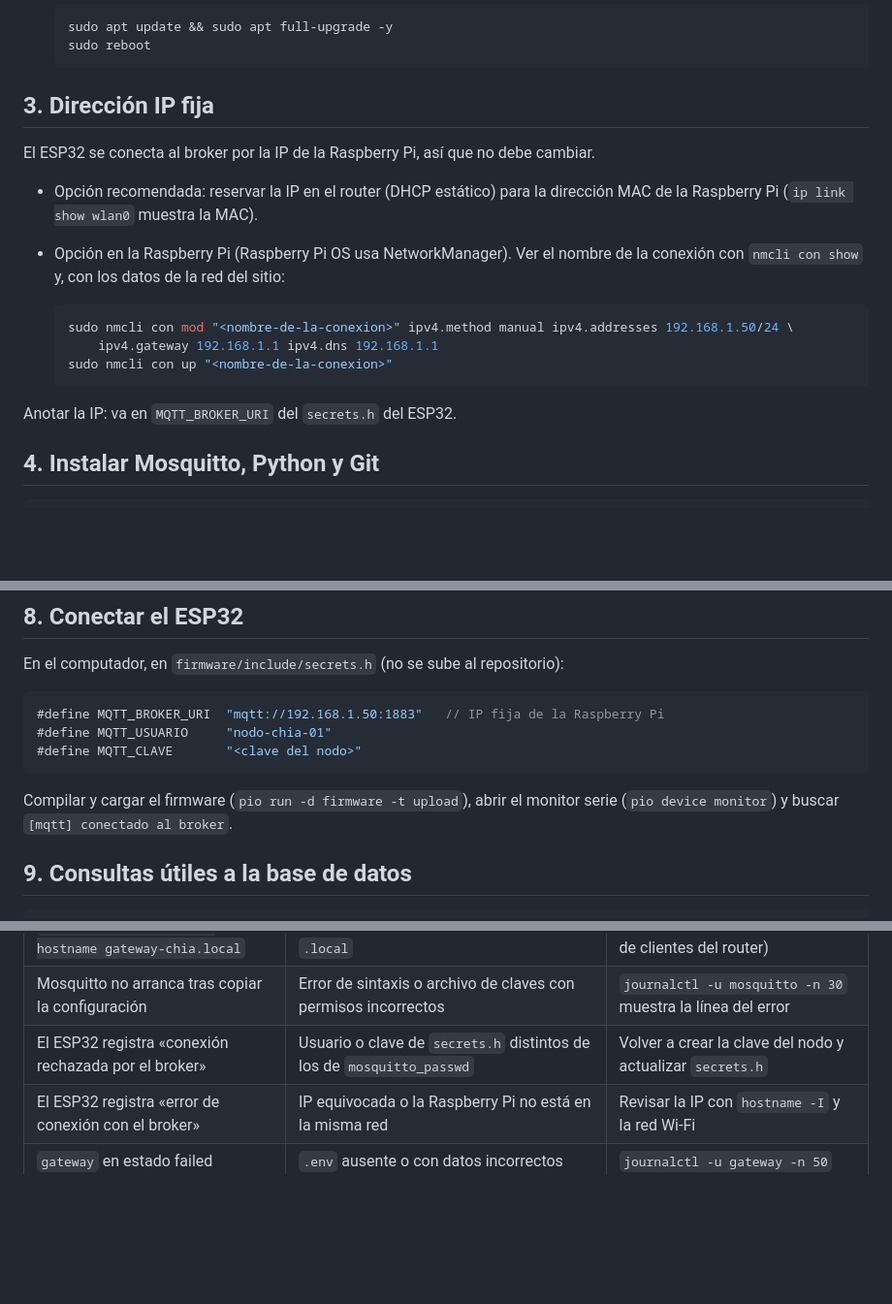
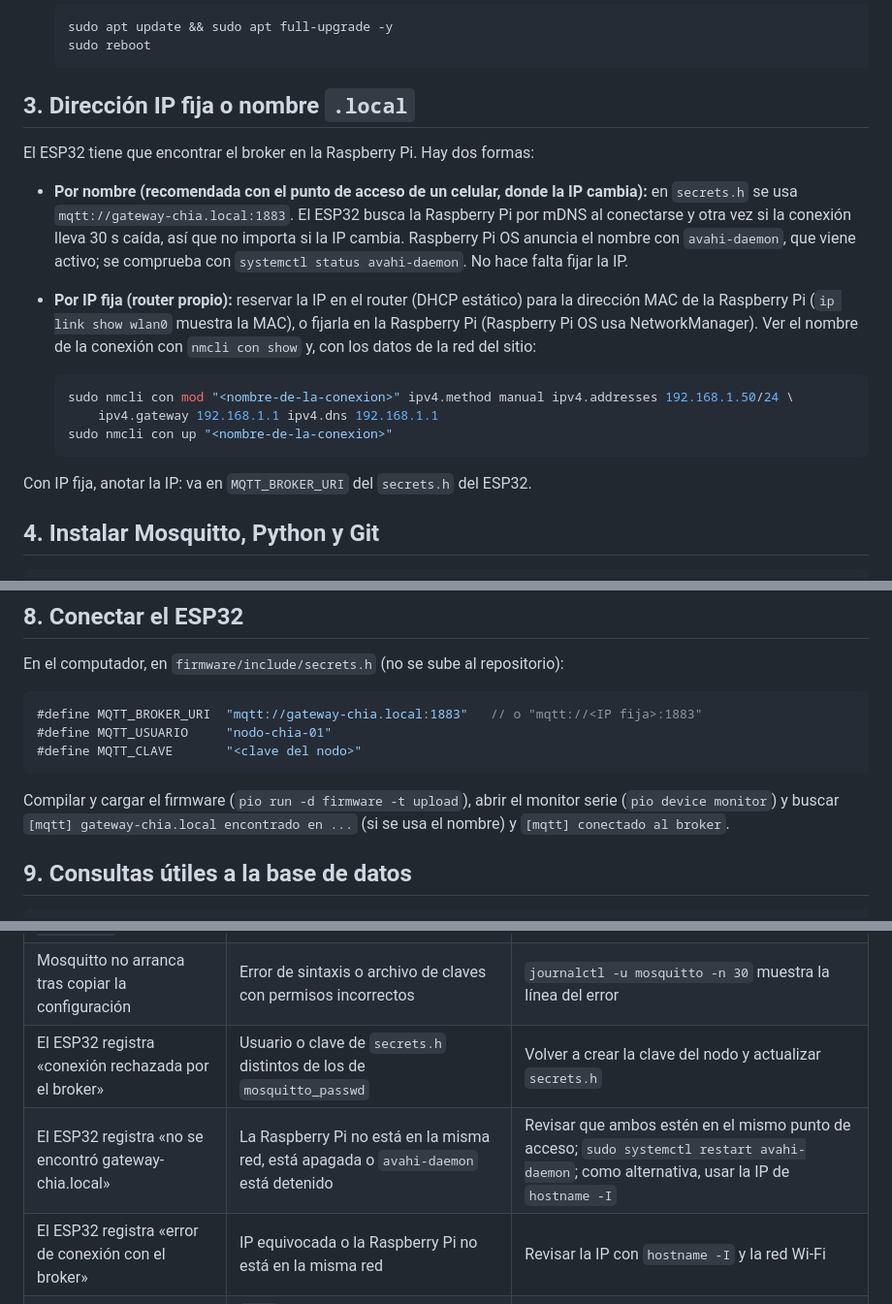
Before and after one commit to Majo7-613/IoT-Challenge2-UniSabana, a Markdown page: docs/guias/raspberry-pi.md, 3 parts joined by grey strips. Shown at 97% size. Rendered like a GitHub page; blank space fills up the shorter version.

Commit message:
docs: guía de la Raspberry Pi con el broker por nombre .local

````diff
--- a/docs/guias/raspberry-pi.md
+++ b/docs/guias/raspberry-pi.md
@@ -38,13 +38,16 @@ Diseño: [gateway.md](../diseno/gateway.md). Código: [gateway/](../../gateway).
    sudo reboot
    ```
 
-## 3. Dirección IP fija
+## 3. Dirección IP fija o nombre `.local`
 
-El ESP32 se conecta al broker por la IP de la Raspberry Pi, así que no debe cambiar.
+El ESP32 tiene que encontrar el broker en la Raspberry Pi. Hay dos formas:
 
-- Opción recomendada: reservar la IP en el router (DHCP estático) para la dirección MAC de la Raspberry Pi
-  (`ip link show wlan0` muestra la MAC).
-- Opción en la Raspberry Pi (Raspberry Pi OS usa NetworkManager). Ver el nombre de la conexión con `nmcli con show` y,
+- **Por nombre (recomendada con el punto de acceso de un celular, donde la IP cambia):** en `secrets.h` se usa
+  `mqtt://gateway-chia.local:1883`. El ESP32 busca la Raspberry Pi por mDNS al conectarse y otra vez si la conexión
+  lleva 30 s caída, así que no importa si la IP cambia. Raspberry Pi OS anuncia el nombre con `avahi-daemon`, que viene
+  activo; se comprueba con `systemctl status avahi-daemon`. No hace falta fijar la IP.
+- **Por IP fija (router propio):** reservar la IP en el router (DHCP estático) para la dirección MAC de la Raspberry Pi
+  (`ip link show wlan0` muestra la MAC), o fijarla en la Raspberry Pi (Raspberry Pi OS usa NetworkManager). Ver el nombre de la conexión con `nmcli con show` y,
   con los datos de la red del sitio:
 
   ```bash
@@ -53,7 +56,7 @@ El ESP32 se conecta al broker por la IP de la Raspberry Pi, así que no debe cam
   sudo nmcli con up "<nombre-de-la-conexion>"
   ```
 
-Anotar la IP: va en `MQTT_BROKER_URI` del `secrets.h` del ESP32.
+Con IP fija, anotar la IP: va en `MQTT_BROKER_URI` del `secrets.h` del ESP32.
 
 ## 4. Instalar Mosquitto, Python y Git
 
@@ -143,13 +146,13 @@ Si el usuario no es `equipo7`, cambiar `User` y las rutas en `/etc/systemd/syste
 En el computador, en `firmware/include/secrets.h` (no se sube al repositorio):
 
 ```c
-#define MQTT_BROKER_URI  "mqtt://192.168.1.50:1883"   // IP fija de la Raspberry Pi
+#define MQTT_BROKER_URI  "mqtt://gateway-chia.local:1883"   // o "mqtt://<IP fija>:1883"
 #define MQTT_USUARIO     "nodo-chia-01"
 #define MQTT_CLAVE       "<clave del nodo>"
 ```
 
 Compilar y cargar el firmware (`pio run -d firmware -t upload`), abrir el monitor serie (`pio device monitor`) y
-buscar `[mqtt] conectado al broker`.
+buscar `[mqtt] gateway-chia.local encontrado en ...` (si se usa el nombre) y `[mqtt] conectado al broker`.
 
 ## 9. Consultas útiles a la base de datos
 
@@ -178,5 +181,6 @@ sqlite3 -header -csv gateway.db "SELECT * FROM telemetria;" > telemetria.csv
 | `ssh: Could not resolve hostname gateway-chia.local` | El computador no resuelve nombres `.local` | Usar la IP de la Raspberry Pi (lista de clientes del router) |
 | Mosquitto no arranca tras copiar la configuración | Error de sintaxis o archivo de claves con permisos incorrectos | `journalctl -u mosquitto -n 30` muestra la línea del error |
 | El ESP32 registra «conexión rechazada por el broker» | Usuario o clave de `secrets.h` distintos de los de `mosquitto_passwd` | Volver a crear la clave del nodo y actualizar `secrets.h` |
+| El ESP32 registra «no se encontró gateway-chia.local» | La Raspberry Pi no está en la misma red, está apagada o `avahi-daemon` está detenido | Revisar que ambos estén en el mismo punto de acceso; `sudo systemctl restart avahi-daemon`; como alternativa, usar la IP de `hostname -I` |
 | El ESP32 registra «error de conexión con el broker» | IP equivocada o la Raspberry Pi no está en la misma red | Revisar la IP con `hostname -I` y la red Wi-Fi |
 | `gateway` en estado failed | `.env` ausente o con datos incorrectos | `journalctl -u gateway -n 50` |
````
